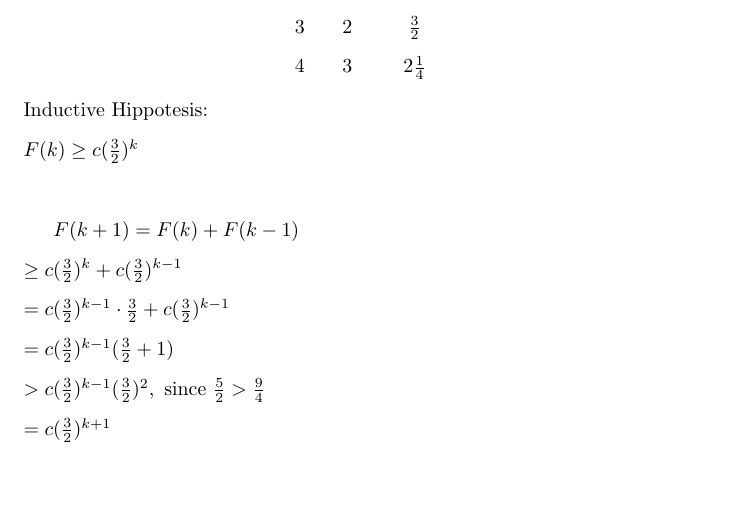
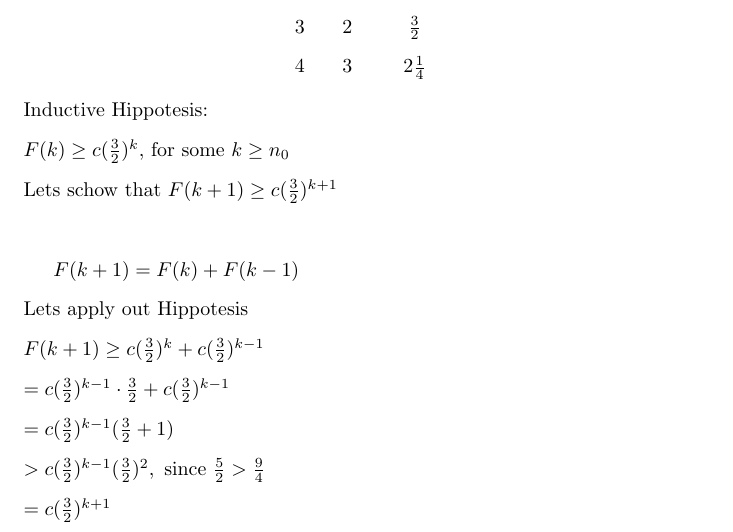
Before and after one commit to Boberkraft/Data-Structures-and-Algorithms-in-Python, a LaTeX document (chapter3 CARE EVIL/C-3.49/C-3.49.tex): part of page 1 of 2, cut so that both start at the same text, the shorter picture padded with empty space. Compiled offline with pdfLaTeX.

Commit message:
fix answer

```diff
--- a/chapter3 CARE EVIL/C-3.49/C-3.49.tex
+++ b/chapter3 CARE EVIL/C-3.49/C-3.49.tex
@@ -22,11 +22,13 @@ for $c = \frac{4}{9}$ and $n_{0} = 1$ everything works great\\
 	$
 \end{center}
 Inductive Hippotesis:\\
-$F(k) \geq c(\frac{3}{2})^{k}$\\
+$F(k) \geq c(\frac{3}{2})^{k}$, for some $k \geq n_0$\\
+Lets schow that $F(k+1) \geq c(\frac{3}{2})^{k+1}$\\
 
+$F(k+1) = F(k) + F(k-1)$\\
+Lets apply out Hippotesis\\
 \begin{math}
-F(k+1) = F(k) + F(k-1)\\
-\geq c(\frac{3}{2})^{k} + c(\frac{3}{2})^{k-1}\\
+F(k+1) \geq c(\frac{3}{2})^{k} + c(\frac{3}{2})^{k-1}\\
 = c(\frac{3}{2})^{k-1}\cdot\frac{3}{2} + c(\frac{3}{2})^{k-1}\\
 = c(\frac{3}{2})^{k-1}(\frac{3}{2}+1)\\
 > c(\frac{3}{2})^{k-1}(\frac{3}{2})^{2}, \textnormal{ since } \frac{5}{2} > \frac{9}{4} \\
```
Also changed, not shown: chapter3 CARE EVIL/C-3.49/C-3.49.pdf.
